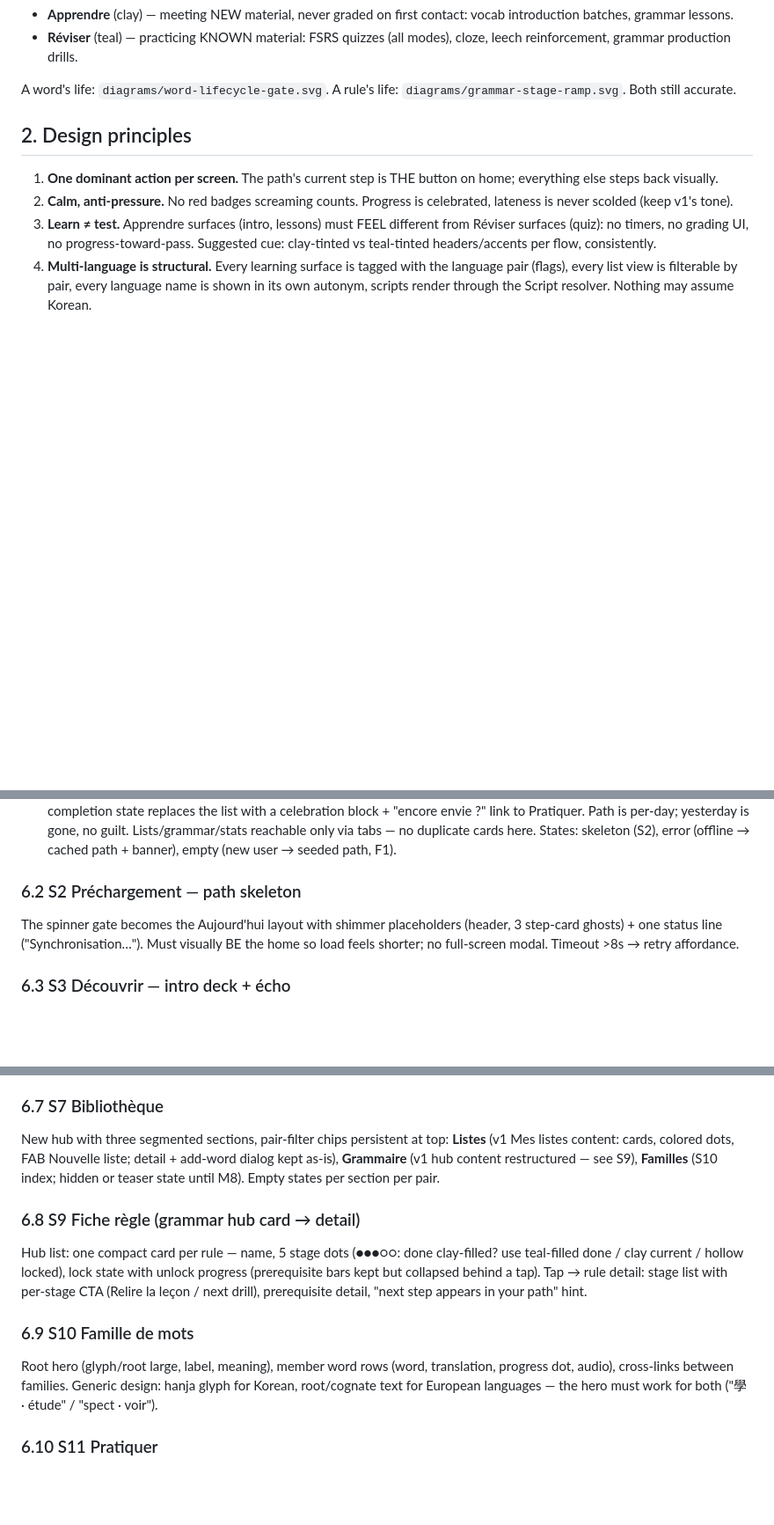
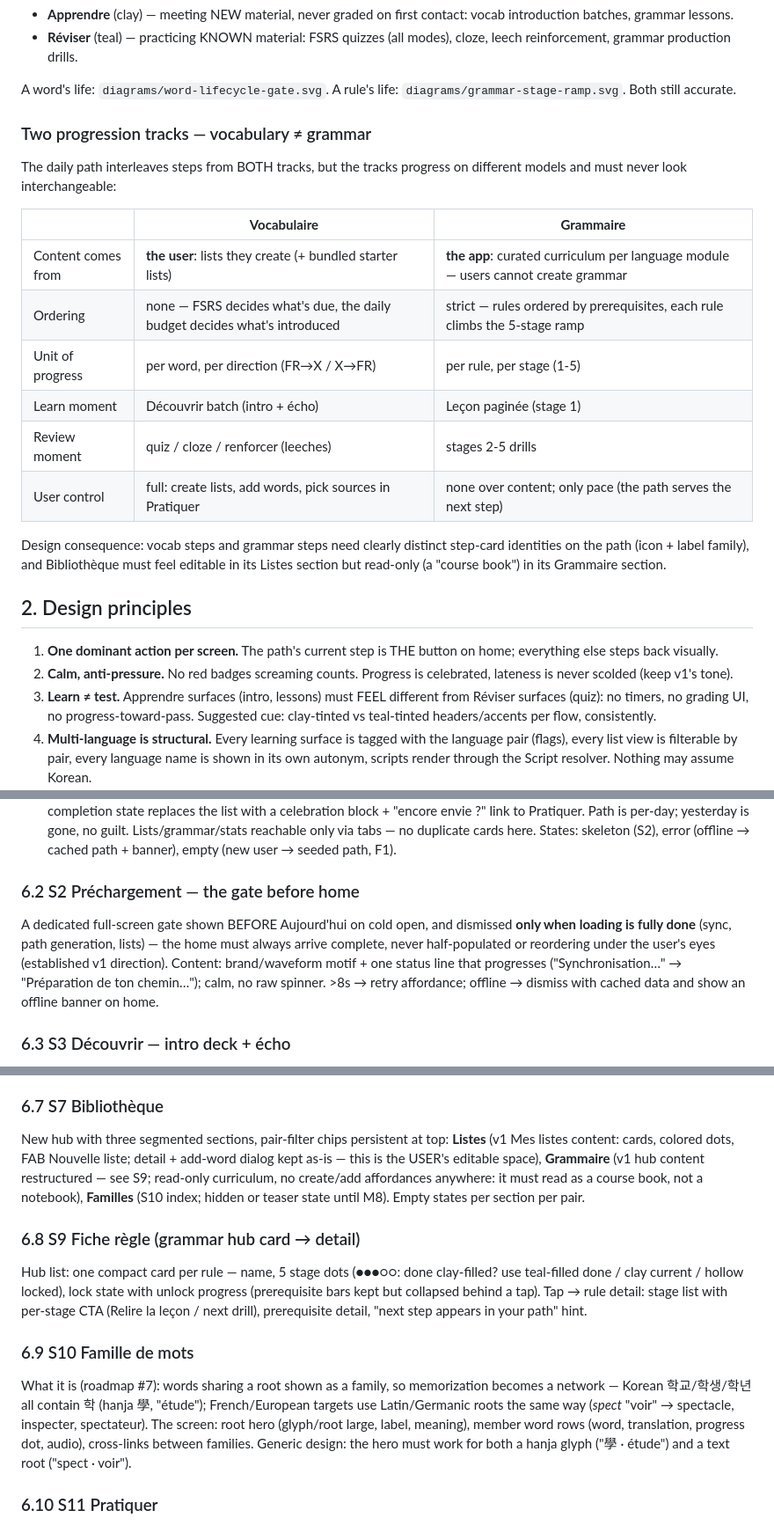
Before and after one commit to LampeB/vocabulary_app, a Markdown page: docs/design/v2-ux-architecture.md, 3 parts joined by grey strips. Shown at 88% size. Rendered like a GitHub page; blank space fills up the shorter version.

Commit message:
docs(design): v2 UX feedback round — two progression tracks, preload gate, read-only grammar
Vocabulary and grammar are now explicitly separate progression tracks
(user-curated lists + FSRS vs curated ordered curriculum + 5-stage ramp)
that the path interleaves but never merges; S2 is a true pre-home gate
that dismisses only when loading fully completes (not a home skeleton);
Bibliothèque > Grammaire specced read-only (no user-created grammar);
S10 word-families brief now self-explanatory with examples.

Co-Authored-By: Claude Fable 5 <noreply@anthropic.com>

```diff
--- a/docs/design/v2-ux-architecture.md
+++ b/docs/design/v2-ux-architecture.md
@@ -33,6 +33,25 @@ Two flows feed that path (see `diagrams/two-flow-daily-path.svg`):
 
 A word's life: `diagrams/word-lifecycle-gate.svg`. A rule's life:
 `diagrams/grammar-stage-ramp.svg`. Both still accurate.
+
+### Two progression tracks — vocabulary ≠ grammar
+
+The daily path interleaves steps from BOTH tracks, but the tracks
+progress on different models and must never look interchangeable:
+
+| | **Vocabulaire** | **Grammaire** |
+|---|---|---|
+| Content comes from | **the user**: lists they create (+ bundled starter lists) | **the app**: curated curriculum per language module — users cannot create grammar |
+| Ordering | none — FSRS decides what's due, the daily budget decides what's introduced | strict — rules ordered by prerequisites, each rule climbs the 5-stage ramp |
+| Unit of progress | per word, per direction (FR→X / X→FR) | per rule, per stage (1-5) |
+| Learn moment | Découvrir batch (intro + écho) | Leçon paginée (stage 1) |
+| Review moment | quiz / cloze / renforcer (leeches) | stages 2-5 drills |
+| User control | full: create lists, add words, pick sources in Pratiquer | none over content; only pace (the path serves the next step) |
+
+Design consequence: vocab steps and grammar steps need clearly distinct
+step-card identities on the path (icon + label family), and Bibliothèque
+must feel editable in its Listes section but read-only (a "course book")
+in its Grammaire section.
 
 ## 2. Design principles
 
@@ -210,11 +230,15 @@ is gone, no guilt. Lists/grammar/stats reachable only via tabs — no
 duplicate cards here. States: skeleton (S2), error (offline → cached
 path + banner), empty (new user → seeded path, F1).
 
-### 6.2 S2 Préchargement — path skeleton
-The spinner gate becomes the Aujourd'hui layout with shimmer
-placeholders (header, 3 step-card ghosts) + one status line
-("Synchronisation…"). Must visually BE the home so load feels shorter;
-no full-screen modal. Timeout >8s → retry affordance.
+### 6.2 S2 Préchargement — the gate before home
+A dedicated full-screen gate shown BEFORE Aujourd'hui on cold open, and
+dismissed **only when loading is fully done** (sync, path generation,
+lists) — the home must always arrive complete, never half-populated or
+reordering under the user's eyes (established v1 direction). Content:
+brand/waveform motif + one status line that progresses
+("Synchronisation…" → "Préparation de ton chemin…"); calm, no raw
+spinner. >8s → retry affordance; offline → dismiss with cached data and
+show an offline banner on home.
 
 ### 6.3 S3 Découvrir — intro deck + écho
 Two sub-surfaces, Apprendre-themed (clay): (a) intro deck — one word per
@@ -251,8 +275,10 @@ the path feel continuous.
 ### 6.7 S7 Bibliothèque
 New hub with three segmented sections, pair-filter chips persistent at
 top: **Listes** (v1 Mes listes content: cards, colored dots, FAB
-Nouvelle liste; detail + add-word dialog kept as-is), **Grammaire** (v1
-hub content restructured — see S9), **Familles** (S10 index; hidden or
+Nouvelle liste; detail + add-word dialog kept as-is — this is the USER's
+editable space), **Grammaire** (v1 hub content restructured — see S9;
+read-only curriculum, no create/add affordances anywhere: it must read
+as a course book, not a notebook), **Familles** (S10 index; hidden or
 teaser state until M8). Empty states per section per pair.
 
 ### 6.8 S9 Fiche règle (grammar hub card → detail)
@@ -264,10 +290,14 @@ CTA (Relire la leçon / next drill), prerequisite detail, "next step
 appears in your path" hint.
 
 ### 6.9 S10 Famille de mots
-Root hero (glyph/root large, label, meaning), member word rows (word,
-translation, progress dot, audio), cross-links between families.
-Generic design: hanja glyph for Korean, root/cognate text for European
-languages — the hero must work for both ("學 · étude" / "spect · voir").
+What it is (roadmap #7): words sharing a root shown as a family, so
+memorization becomes a network — Korean 학교/학생/학년 all contain
+학 (hanja 學, "étude"); French/European targets use Latin/Germanic
+roots the same way (*spect* "voir" → spectacle, inspecter, spectateur).
+The screen: root hero (glyph/root large, label, meaning), member word
+rows (word, translation, progress dot, audio), cross-links between
+families. Generic design: the hero must work for both a hanja glyph
+("學 · étude") and a text root ("spect · voir").
 
 ### 6.10 S11 Pratiquer
 Bottom-sheet or full screen (designer's call) with the 3 memory-holding
```
Also changed, not shown: other parts of docs/design/v2-ux-architecture.md (+5 -4 lines).
